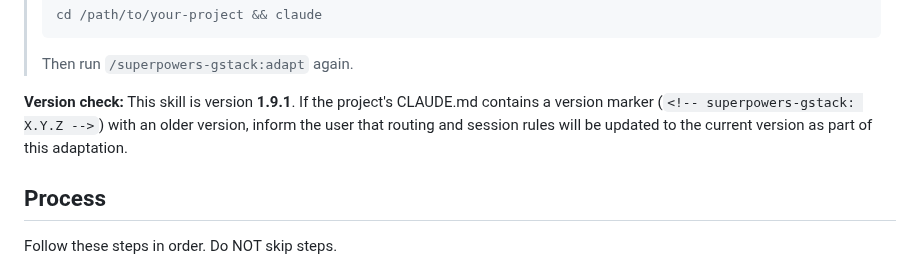
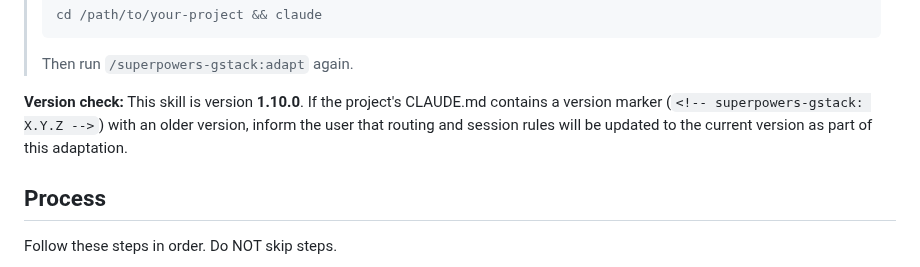
Before and after one commit to Paretofilm/superpowers-gstack, a Markdown page: skills/adapt/SKILL.md, the part around the change. Rendered like a GitHub page.

````diff
--- a/skills/adapt/SKILL.md
+++ b/skills/adapt/SKILL.md
@@ -37,7 +37,7 @@ Do NOT proceed until both frameworks are present.
 > ```
 > Then run `/superpowers-gstack:adapt` again.
 
-**Version check:** This skill is version **1.9.1**. If the project's CLAUDE.md contains a version marker (`<!-- superpowers-gstack: X.Y.Z -->`) with an older version, inform the user that routing and session rules will be updated to the current version as part of this adaptation.
+**Version check:** This skill is version **1.10.0**. If the project's CLAUDE.md contains a version marker (`<!-- superpowers-gstack: X.Y.Z -->`) with an older version, inform the user that routing and session rules will be updated to the current version as part of this adaptation.
 
 ## Process
 
````
Also changed, not shown: skills/setup-routing/SKILL.md (+1 -1 lines).
